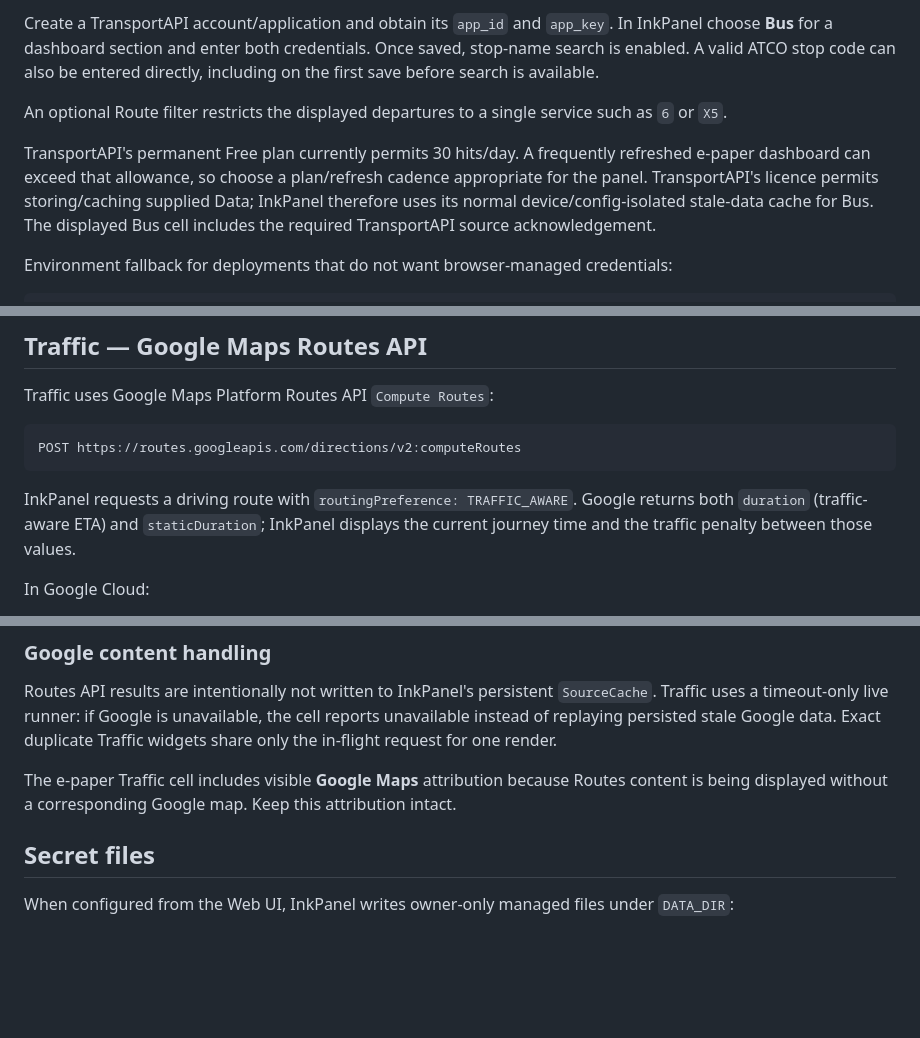
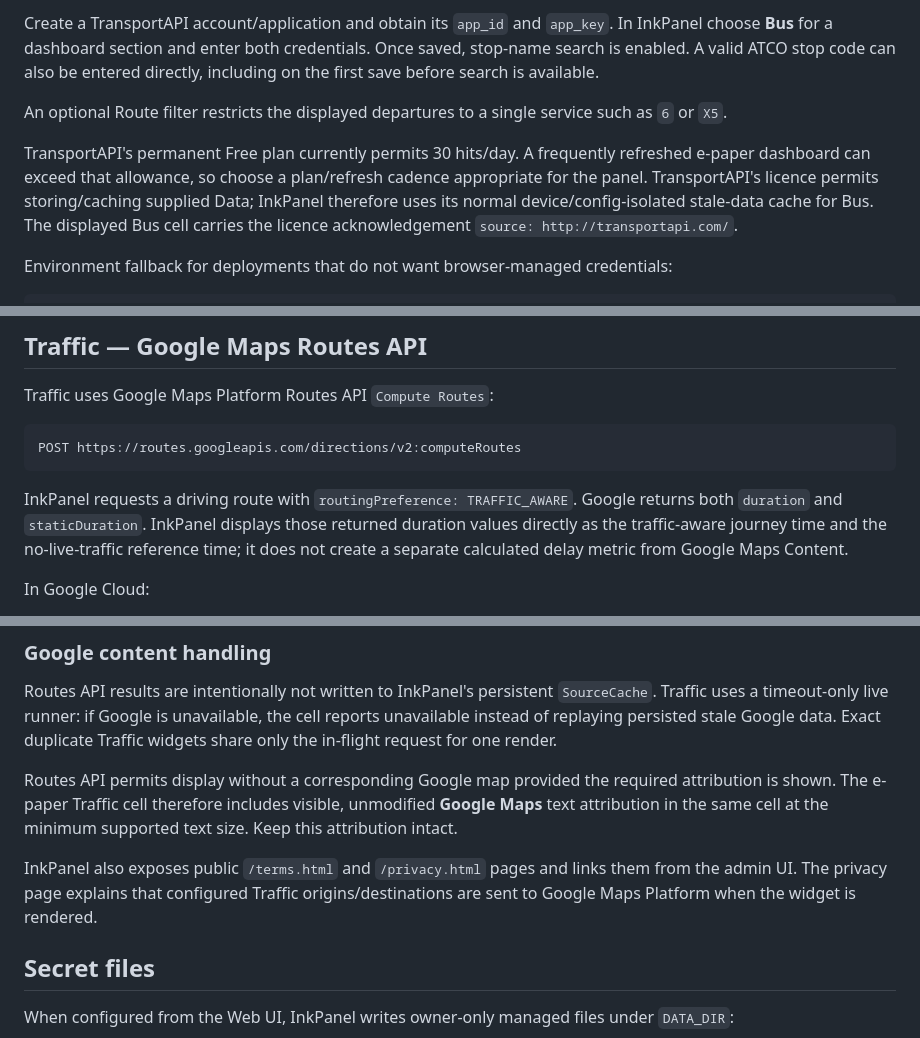
Before and after one commit to CtrlAltcouk/inkpanel, a Markdown page: docs/bus-traffic.md, 3 parts joined by grey strips. Drawn GitHub-style; blank space fills up the shorter version.

Commit message:
docs: align Bus and Traffic provider policy handling

````diff
--- a/docs/bus-traffic.md
+++ b/docs/bus-traffic.md
@@ -15,7 +15,7 @@ Create a TransportAPI account/application and obtain its `app_id` and `app_key`.
 
 An optional Route filter restricts the displayed departures to a single service such as `6` or `X5`.
 
-TransportAPI's permanent Free plan currently permits 30 hits/day. A frequently refreshed e-paper dashboard can exceed that allowance, so choose a plan/refresh cadence appropriate for the panel. TransportAPI's licence permits storing/caching supplied Data; InkPanel therefore uses its normal device/config-isolated stale-data cache for Bus. The displayed Bus cell includes the required TransportAPI source acknowledgement.
+TransportAPI's permanent Free plan currently permits 30 hits/day. A frequently refreshed e-paper dashboard can exceed that allowance, so choose a plan/refresh cadence appropriate for the panel. TransportAPI's licence permits storing/caching supplied Data; InkPanel therefore uses its normal device/config-isolated stale-data cache for Bus. The displayed Bus cell carries the licence acknowledgement `source: http://transportapi.com/`.
 
 Environment fallback for deployments that do not want browser-managed credentials:
 
@@ -34,7 +34,7 @@ Traffic uses Google Maps Platform Routes API `Compute Routes`:
 POST https://routes.googleapis.com/directions/v2:computeRoutes
 ```
 
-InkPanel requests a driving route with `routingPreference: TRAFFIC_AWARE`. Google returns both `duration` (traffic-aware ETA) and `staticDuration`; InkPanel displays the current journey time and the traffic penalty between those values.
+InkPanel requests a driving route with `routingPreference: TRAFFIC_AWARE`. Google returns both `duration` and `staticDuration`. InkPanel displays those returned duration values directly as the traffic-aware journey time and the no-live-traffic reference time; it does not create a separate calculated delay metric from Google Maps Content.
 
 In Google Cloud:
 
@@ -55,7 +55,9 @@ The Web-UI-managed key takes precedence after one is saved.
 
 Routes API results are intentionally not written to InkPanel's persistent `SourceCache`. Traffic uses a timeout-only live runner: if Google is unavailable, the cell reports unavailable instead of replaying persisted stale Google data. Exact duplicate Traffic widgets share only the in-flight request for one render.
 
-The e-paper Traffic cell includes visible **Google Maps** attribution because Routes content is being displayed without a corresponding Google map. Keep this attribution intact.
+Routes API permits display without a corresponding Google map provided the required attribution is shown. The e-paper Traffic cell therefore includes visible, unmodified **Google Maps** text attribution in the same cell at the minimum supported text size. Keep this attribution intact.
+
+InkPanel also exposes public `/terms.html` and `/privacy.html` pages and links them from the admin UI. The privacy page explains that configured Traffic origins/destinations are sent to Google Maps Platform when the widget is rendered.
 
 ## Secret files
 
````
